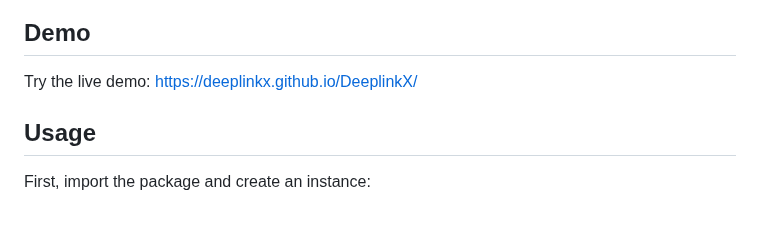
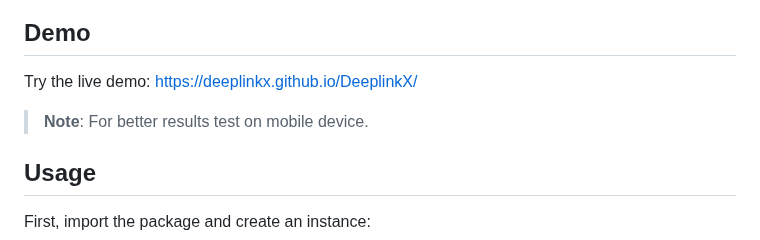
Before and after one commit to DeepLinkX/DeeplinkX, a Markdown page: README.md, the part around the change. GitHub-like rendering; blank space fills up the shorter version.

Commit message:
Add note for demo

```diff
--- a/README.md
+++ b/README.md
@@ -28,6 +28,7 @@ Easy to use Flutter plugin for type-safe handling of external deeplinks with bui
 ## Demo
 
 Try the live demo: [https://deeplinkx.github.io/DeeplinkX/](https://deeplinkx.github.io/DeeplinkX/)
+> **Note**: For better results test on mobile device.
 
 ## Usage
 
```
